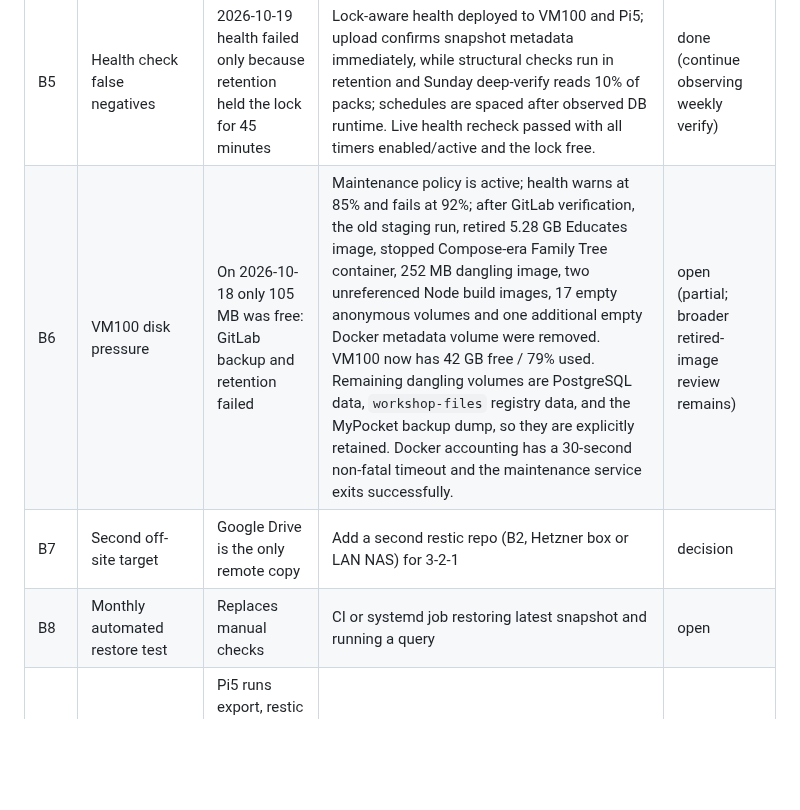
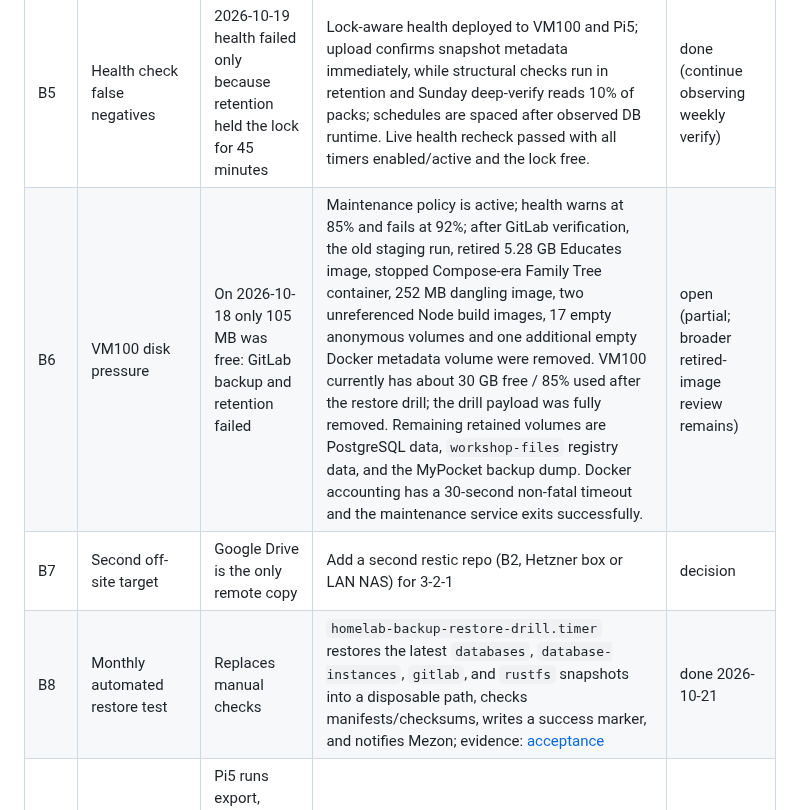
Before and after one commit to dungxbuif/Homelab, a Markdown page: docs/BACKLOG.md, the part around the change. Drawn GitHub-style; blank space fills up the shorter version.

Commit message:
docs: close monthly restore drill backlog

```diff
--- a/docs/BACKLOG.md
+++ b/docs/BACKLOG.md
@@ -41,9 +41,9 @@ Status values: `open`, `ready` (script prepared, not run), `blocked`, `decision`
 | B3 | VM100 vzdump | VM-level recovery has no image | Read-only audit 2026-10-21: VM100 has only the `pre-docker-ce-20261014` snapshot; no `vzdump` exists. Same-storage `local` has 89.8 GB free versus the 200 GB guest disk, so use a separate NAS/PBS/attached target before creating the first VM backup. | open (target required) |
 | B4 | Dead-man's switch and alerts | A silent scheduler failure goes unnoticed | Daily successful health summary is now sent to Mezon; health now covers `configs` as well as the application backup classes. Remaining work is per-class dead-man/Uptime Kuma and external heartbeat | open (success summary and configs coverage done; dead-man pending) |
 | B5 | Health check false negatives | 2026-10-19 health failed only because retention held the lock for 45 minutes | Lock-aware health deployed to VM100 and Pi5; upload confirms snapshot metadata immediately, while structural checks run in retention and Sunday deep-verify reads 10% of packs; schedules are spaced after observed DB runtime. Live health recheck passed with all timers enabled/active and the lock free. | done (continue observing weekly verify) |
-| B6 | VM100 disk pressure | On 2026-10-18 only 105 MB was free: GitLab backup and retention failed | Maintenance policy is active; health warns at 85% and fails at 92%; after GitLab verification, the old staging run, retired 5.28 GB Educates image, stopped Compose-era Family Tree container, 252 MB dangling image, two unreferenced Node build images, 17 empty anonymous volumes and one additional empty Docker metadata volume were removed. VM100 now has 42 GB free / 79% used. Remaining dangling volumes are PostgreSQL data, `workshop-files` registry data, and the MyPocket backup dump, so they are explicitly retained. Docker accounting has a 30-second non-fatal timeout and the maintenance service exits successfully. | open (partial; broader retired-image review remains) |
+| B6 | VM100 disk pressure | On 2026-10-18 only 105 MB was free: GitLab backup and retention failed | Maintenance policy is active; health warns at 85% and fails at 92%; after GitLab verification, the old staging run, retired 5.28 GB Educates image, stopped Compose-era Family Tree container, 252 MB dangling image, two unreferenced Node build images, 17 empty anonymous volumes and one additional empty Docker metadata volume were removed. VM100 currently has about 30 GB free / 85% used after the restore drill; the drill payload was fully removed. Remaining retained volumes are PostgreSQL data, `workshop-files` registry data, and the MyPocket backup dump. Docker accounting has a 30-second non-fatal timeout and the maintenance service exits successfully. | open (partial; broader retired-image review remains) |
 | B7 | Second off-site target | Google Drive is the only remote copy | Add a second restic repo (B2, Hetzner box or LAN NAS) for 3-2-1 | decision |
-| B8 | Monthly automated restore test | Replaces manual checks | CI or systemd job restoring latest snapshot and running a query | open |
+| B8 | Monthly automated restore test | Replaces manual checks | `homelab-backup-restore-drill.timer` restores the latest `databases`, `database-instances`, `gitlab`, and `rustfs` snapshots into a disposable path, checks manifests/checksums, writes a success marker, and notifies Mezon; evidence: [acceptance](./deployments/backup-restore-drill-acceptance-2026-10-21.md) | done 2026-10-21 |
 | B9 | Make Pi5 passive for backups | Pi5 runs export, restic upload, check and prune and holds restic and Drive secrets | Phase 2.5 then Phase 7: check and prune on VM100, then pull-model dumps from VM100 over `pg-net`/`s3-net`; remove secrets from Pi5 | open |
 | B10 | Cap any remaining Pi5 backup job | Protect the data server's latency | `systemd-run --scope -p CPUQuota -p MemoryMax -p IOWeight`, `nice`, `ionice` | open |
 | B11 | CouchDB about 80 percent CPU, 1.2 M requests in 72 h from two LiveSync clients | Data server should be quiet | Fix client polling or rate-limit; compare before and after | open |
```
